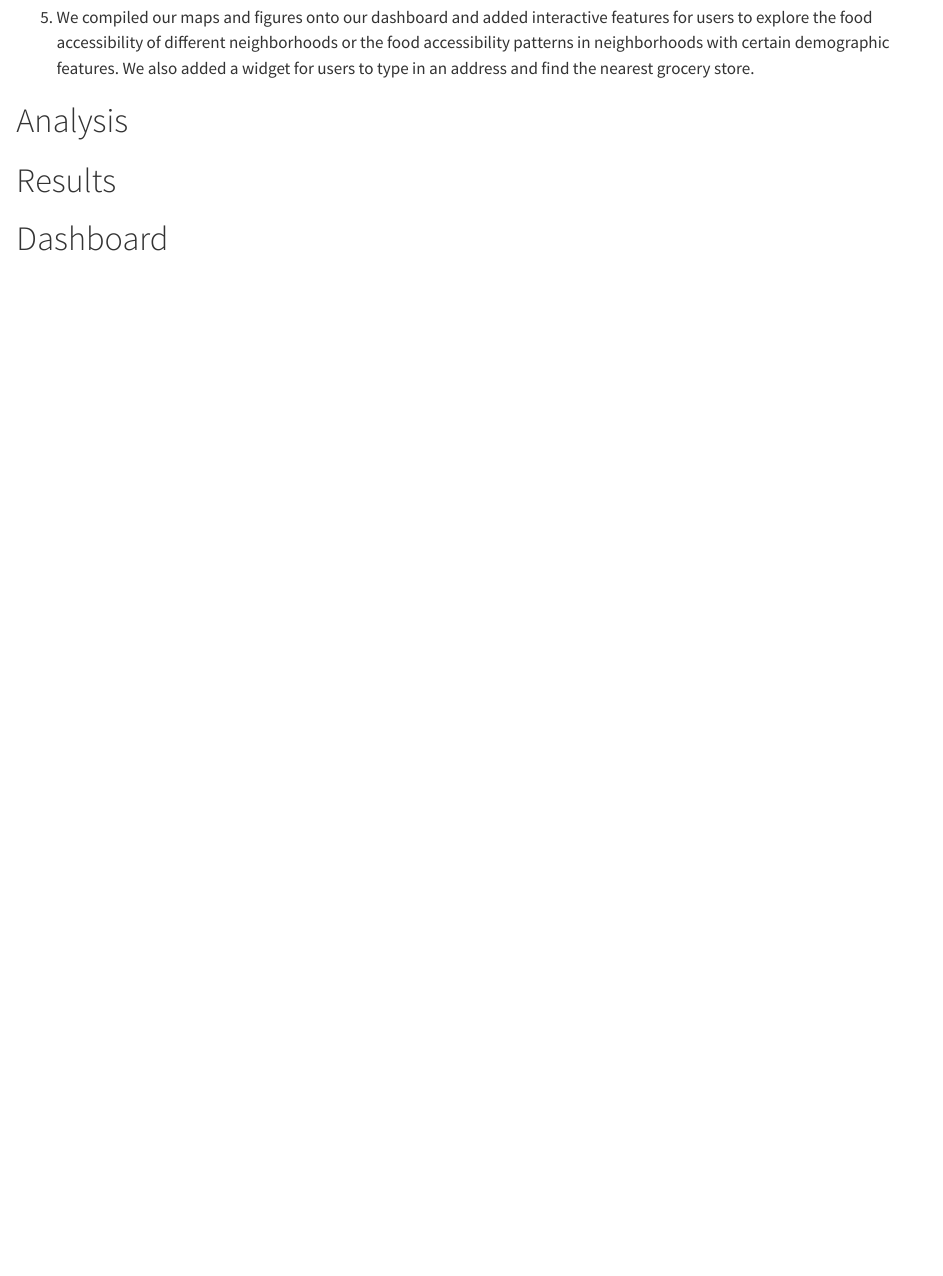
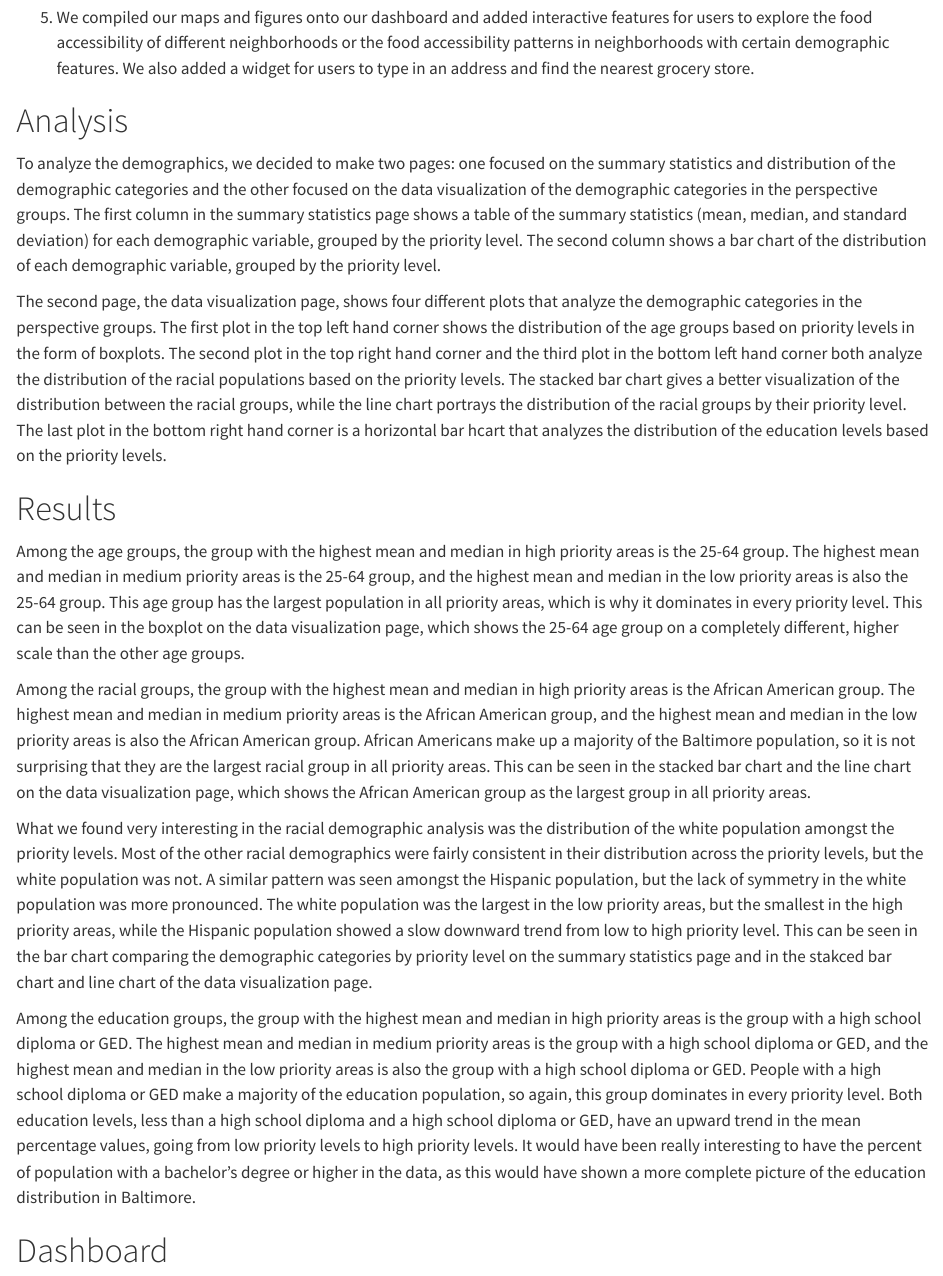
Before and after one commit to jhu-statprogramming-fall-2024/project4-apicons, a Quarto document (Project_4_WriteUp.qmd): the page in a window 1100 px wide, from 1850 px down. Rendered offline with R 4.5, knitr and Pandoc in place of Quarto, with nearby package versions; long lines of code are wrapped.

Commit message:
Add to analysis and results

```diff
--- a/Project_4_WriteUp.qmd
+++ b/Project_4_WriteUp.qmd
@@ -60,7 +60,19 @@ csas_with_store <- map(.x = add, .f = ~ get_area(type="csa", location = .x)$name
 
 # Analysis
 
+To analyze the demographics, we decided to make two pages: one focused on the summary statistics and distribution of the demographic categories and the other focused on the data visualization of the demographic categories in the perspective groups. The first column in the summary statistics page shows a table of the summary statistics (mean, median, and standard deviation) for each demographic variable, grouped by the priority level. The second column shows a bar chart of the distribution of each demographic variable, grouped by the priority level.
+
+The second page, the data visualization page, shows four different plots that analyze the demographic categories in the perspective groups. The first plot in the top left hand corner shows the distribution of the age groups based on priority levels in the form of boxplots. The second plot in the top right hand corner and the third plot in the bottom left hand corner both analyze the distribution of the racial populations based on the priority levels. The stacked bar chart gives a better visualization of the distribution between the racial groups, while the line chart portrays the distribution of the racial groups by their priority level. The last plot in the bottom right hand corner is a horizontal bar hcart that analyzes the distribution of the education levels based on the priority levels.
+
 # Results
+
+Among the age groups, the group with the highest mean and median in high priority areas is the 25-64 group. The highest mean and median in medium priority areas is the 25-64 group, and the highest mean and median in the low priority areas is also the 25-64 group. This age group has the largest population in all priority areas, which is why it dominates in every priority level. This can be seen in the boxplot on the data visualization page, which shows the 25-64 age group on a completely different, higher scale than the other age groups.
+
+Among the racial groups, the group with the highest mean and median in high priority areas is the African American group. The highest mean and median in medium priority areas is the African American group, and the highest mean and median in the low priority areas is also the African American group. African Americans make up a majority of the Baltimore population, so it is not surprising that they are the largest racial group in all priority areas. This can be seen in the stacked bar chart and the line chart on the data visualization page, which shows the African American group as the largest group in all priority areas.
+
+What we found very interesting in the racial demographic analysis was the distribution of the white population amongst the priority levels. Most of the other racial demographics were fairly consistent in their distribution across the priority levels, but the white population was not. A similar pattern was seen amongst the Hispanic population, but the lack of symmetry in the white population was more pronounced. The white population was the largest in the low priority areas, but the smallest in the high priority areas, while the Hispanic population showed a slow downward trend from low to high priority level. This can be seen in the bar chart comparing the demographic categories by priority level on the summary statistics page and in the stakced bar chart and line chart of the data visualization page.
+
+Among the education groups, the group with the highest mean and median in high priority areas is the group with a high school diploma or GED. The highest mean and median in medium priority areas is the group with a high school diploma or GED, and the highest mean and median in the low priority areas is also the group with a high school diploma or GED. People with a high school diploma or GED make a majority of the education population, so again, this group dominates in every priority level. Both education levels, less than a high school diploma and a high school diploma or GED, have an upward trend in the mean percentage values, going from low priority levels to high priority levels. It would have been really interesting to have the percent of population with a bachelor's degree or higher in the data, as this would have shown a more complete picture of the education distribution in Baltimore.
 
 # Dashboard
 
```
